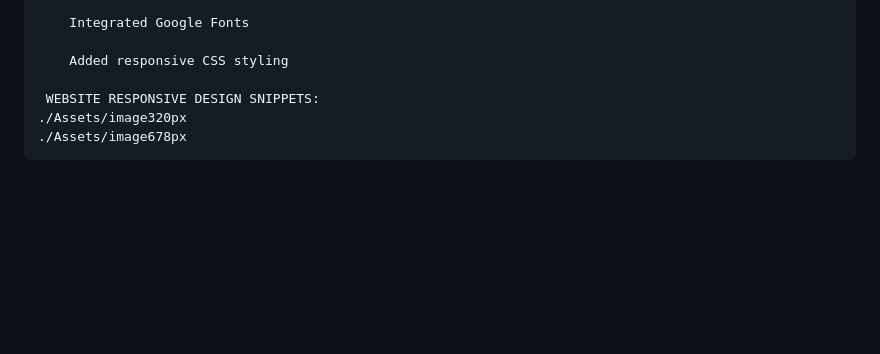
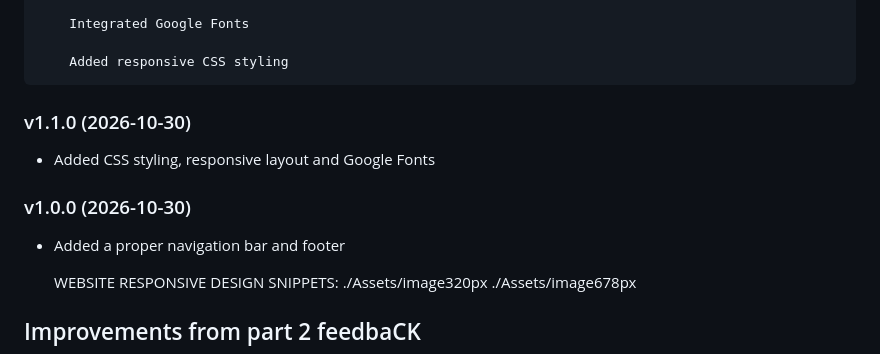
Before and after one commit to Lunathi-javu07/Lunathi_Butcher, a Markdown page: pages/ReadMe.md, the part around the change. Rendered like a GitHub page; blank space fills up the shorter version.

Commit message:
Updaate ReadMe.md

```diff
--- a/pages/ReadMe.md
+++ b/pages/ReadMe.md
@@ -135,6 +135,12 @@ It shows simple website structure, styling, and useful information of the Butche
 
         Added responsive CSS styling
 
+### v1.1.0 (2026-10-30)
+- Added CSS styling, responsive layout and Google Fonts
+
+### v1.0.0 (2026-10-30)
+- Added  a proper navigation bar and footer
+
      WEBSITE RESPONSIVE DESIGN SNIPPETS:
     ./Assets/image320px
     ./Assets/image678px
```
